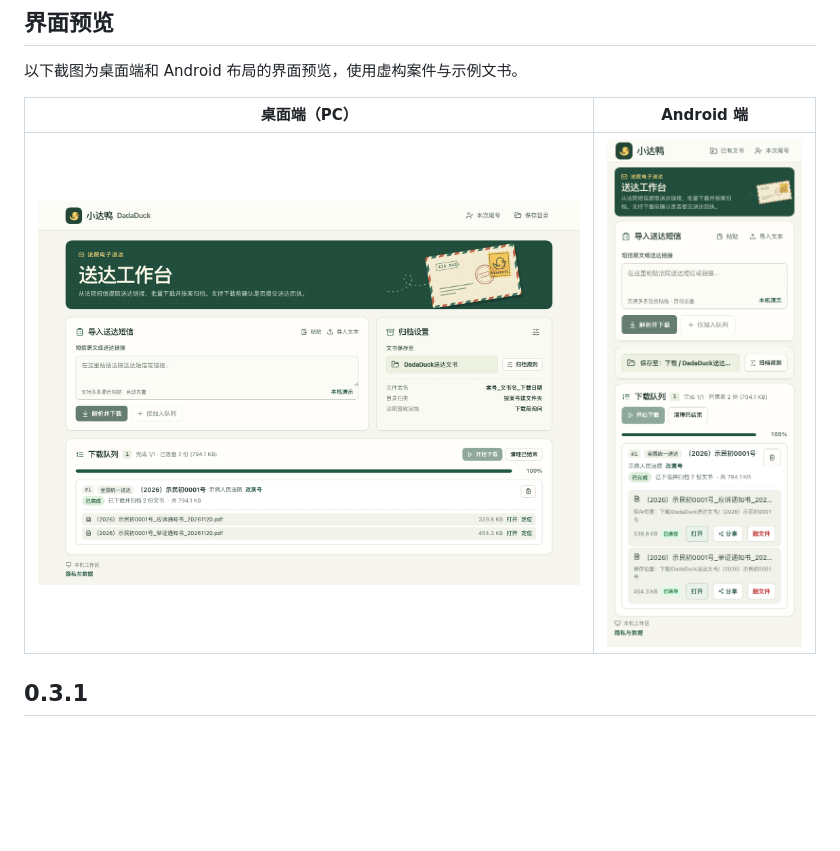
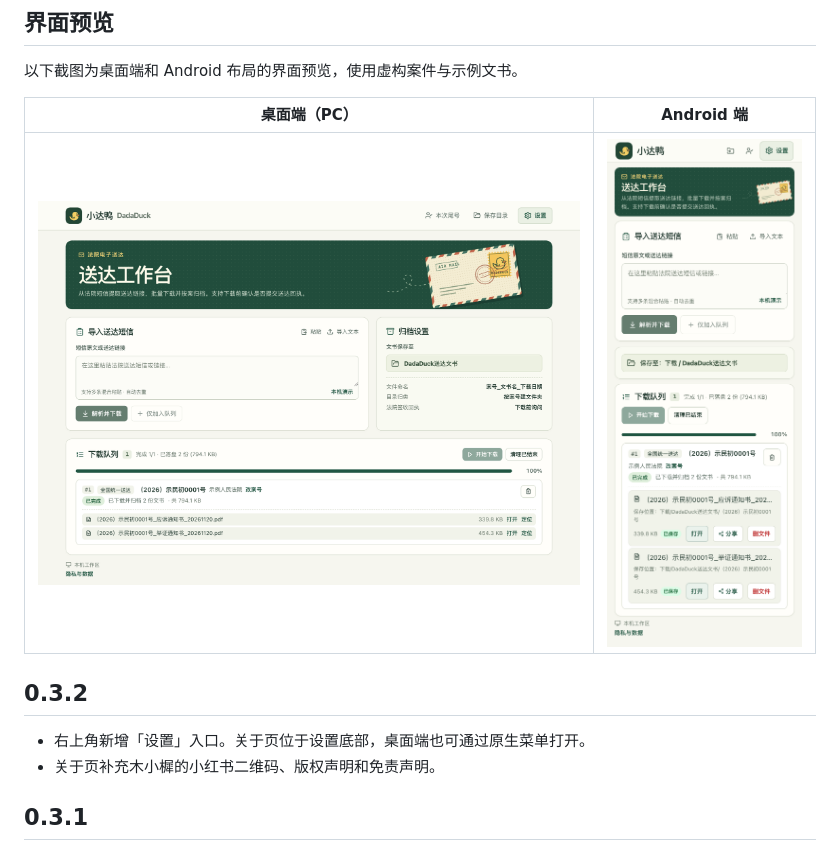
Before and after one commit to muxiaoxiii/dadaduck, a Markdown page: README.md, the part around the change. Rendered like a GitHub page; pictures changed too: docs/screenshots/android.png, docs/screenshots/desktop.png; blank space fills up the shorter version.

```diff
--- a/README.md
+++ b/README.md
@@ -9,6 +9,11 @@
 | 桌面端（PC） | Android 端 |
 | :---: | :---: |
 | <img src="docs/screenshots/desktop.png" width="620" alt="DadaDuck 桌面端的短信导入、归档设置和下载队列"> | <img src="docs/screenshots/android.png" width="220" alt="DadaDuck Android 布局的短信导入和已归档文书列表"> |
+
+## 0.3.2
+
+- 右上角新增「设置」入口。关于页位于设置底部，桌面端也可通过原生菜单打开。
+- 关于页补充木小樨的小红书二维码、版权声明和免责声明。
 
 ## 0.3.1
 
```
Also changed, not shown: public/xiaohongshu-qr.png (added), 12 other files.
